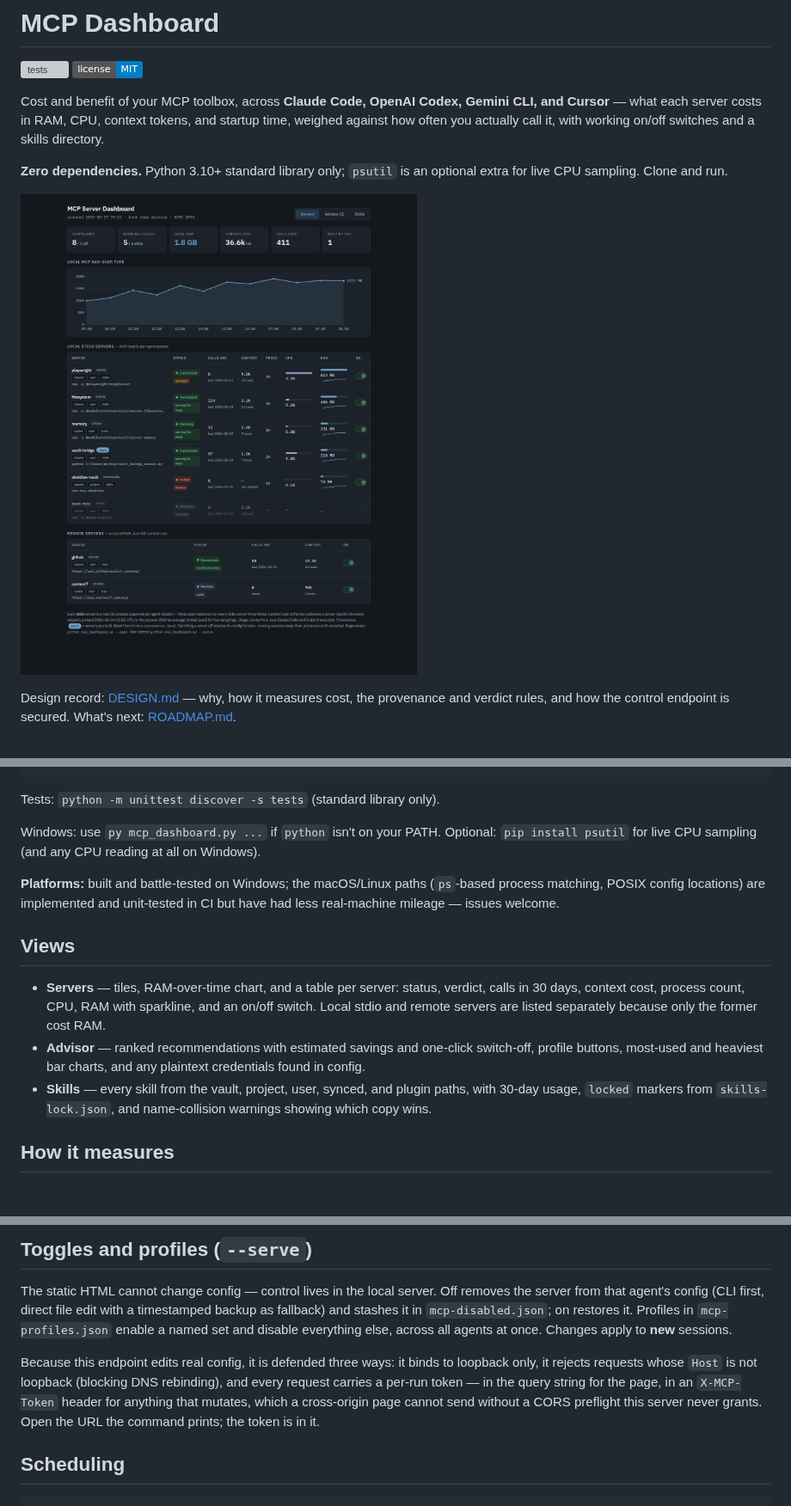
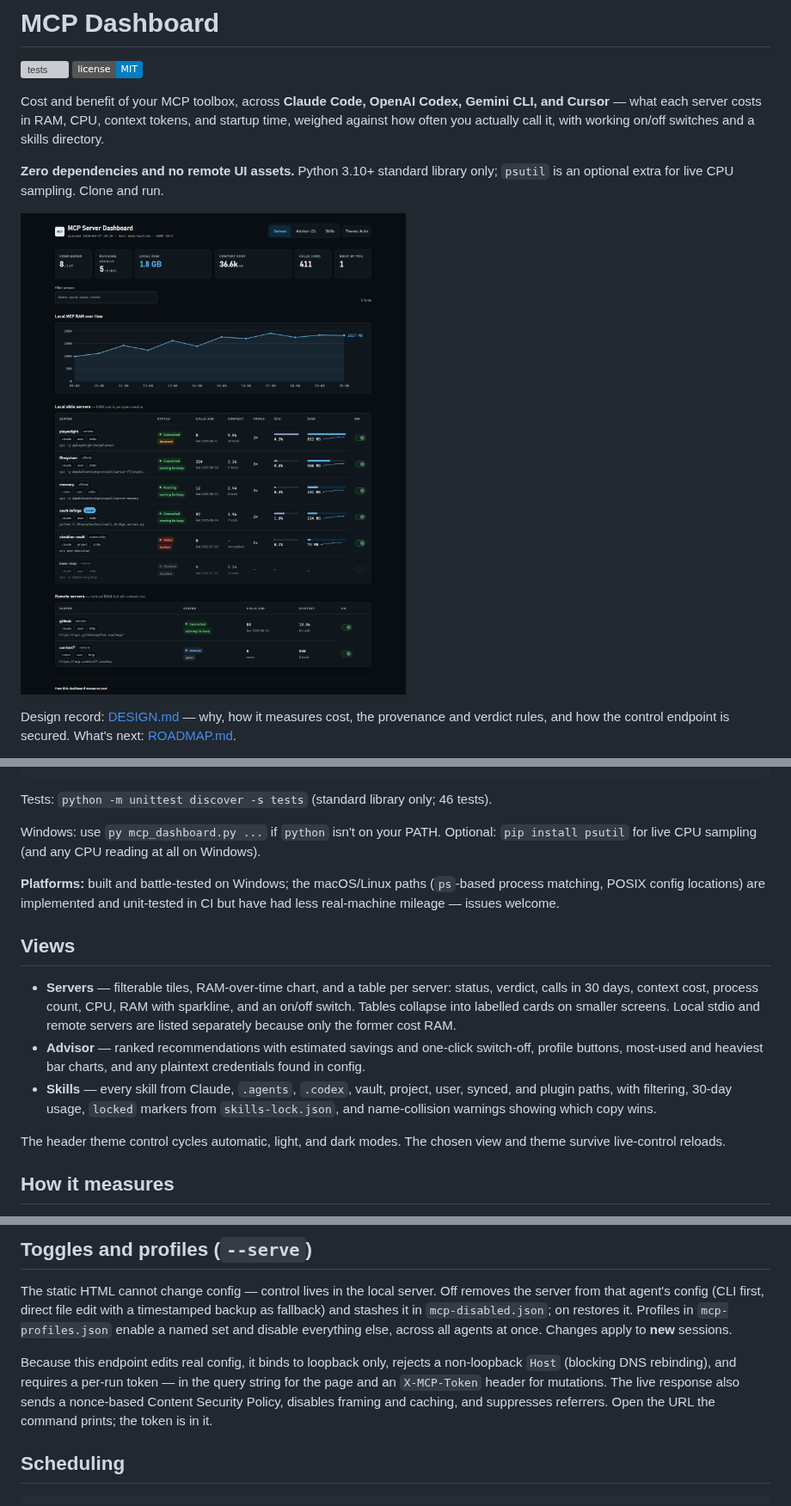
Before and after one commit to SarutobiSasuke8/mcp-dashboard, a Markdown page: README.md, 3 parts joined by grey strips. Shown at 86% size. GitHub-like rendering; pictures changed too: docs/screenshot.png; badges without logos; blank space fills up the shorter version; grey boxes are pictures that could not be loaded.

Commit message:
Improve dashboard UX and harden configuration handling

````diff
--- a/README.md
+++ b/README.md
@@ -8,8 +8,8 @@ Gemini CLI, and Cursor** — what each server costs in RAM, CPU, context
 tokens, and startup time, weighed against how often you actually call it,
 with working on/off switches and a skills directory.
 
-**Zero dependencies.** Python 3.10+ standard library only; `psutil` is an
-optional extra for live CPU sampling. Clone and run.
+**Zero dependencies and no remote UI assets.** Python 3.10+ standard library
+only; `psutil` is an optional extra for live CPU sampling. Clone and run.
 
 ![MCP Server Dashboard](docs/screenshot.png)
 
@@ -56,7 +56,7 @@ python mcp_dashboard.py --no-cli        # skip `claude mcp list` (faster)
 python mcp_dashboard.py --demo          # sample data, to preview the visual
 ```
 
-Tests: `python -m unittest discover -s tests` (standard library only).
+Tests: `python -m unittest discover -s tests` (standard library only; 46 tests).
 
 Windows: use `py mcp_dashboard.py ...` if `python` isn't on your PATH.
 Optional: `pip install psutil` for live CPU sampling (and any CPU reading at
@@ -68,16 +68,21 @@ unit-tested in CI but have had less real-machine mileage — issues welcome.
 
 ## Views
 
-- **Servers** — tiles, RAM-over-time chart, and a table per server: status,
+- **Servers** — filterable tiles, RAM-over-time chart, and a table per server: status,
   verdict, calls in 30 days, context cost, process count, CPU, RAM with
-  sparkline, and an on/off switch. Local stdio and remote servers are listed
-  separately because only the former cost RAM.
+  sparkline, and an on/off switch. Tables collapse into labelled cards on
+  smaller screens. Local stdio and remote servers are listed separately
+  because only the former cost RAM.
 - **Advisor** — ranked recommendations with estimated savings and one-click
   switch-off, profile buttons, most-used and heaviest bar charts, and any
   plaintext credentials found in config.
-- **Skills** — every skill from the vault, project, user, synced, and plugin
-  paths, with 30-day usage, `locked` markers from `skills-lock.json`, and
-  name-collision warnings showing which copy wins.
+- **Skills** — every skill from Claude, `.agents`, `.codex`, vault, project,
+  user, synced, and plugin paths, with filtering, 30-day usage, `locked`
+  markers from `skills-lock.json`, and name-collision warnings showing which
+  copy wins.
+
+The header theme control cycles automatic, light, and dark modes. The chosen
+view and theme survive live-control reloads.
 
 ## How it measures
 
@@ -122,12 +127,12 @@ with a timestamped backup as fallback) and stashes it in
 a named set and disable everything else, across all agents at once. Changes
 apply to **new** sessions.
 
-Because this endpoint edits real config, it is defended three ways: it binds
-to loopback only, it rejects requests whose `Host` is not loopback (blocking
-DNS rebinding), and every request carries a per-run token — in the query
-string for the page, in an `X-MCP-Token` header for anything that mutates,
-which a cross-origin page cannot send without a CORS preflight this server
-never grants. Open the URL the command prints; the token is in it.
+Because this endpoint edits real config, it binds to loopback only, rejects a
+non-loopback `Host` (blocking DNS rebinding), and requires a per-run token —
+in the query string for the page and an `X-MCP-Token` header for mutations.
+The live response also sends a nonce-based Content Security Policy, disables
+framing and caching, and suppresses referrers. Open the URL the command prints;
+the token is in it.
 
 ## Scheduling
 
````
Also changed, not shown: other parts of README.md (+4 -3 lines), DESIGN.md (+18 -6 lines), ROADMAP.md (+7 -2 lines), 7 other files.
